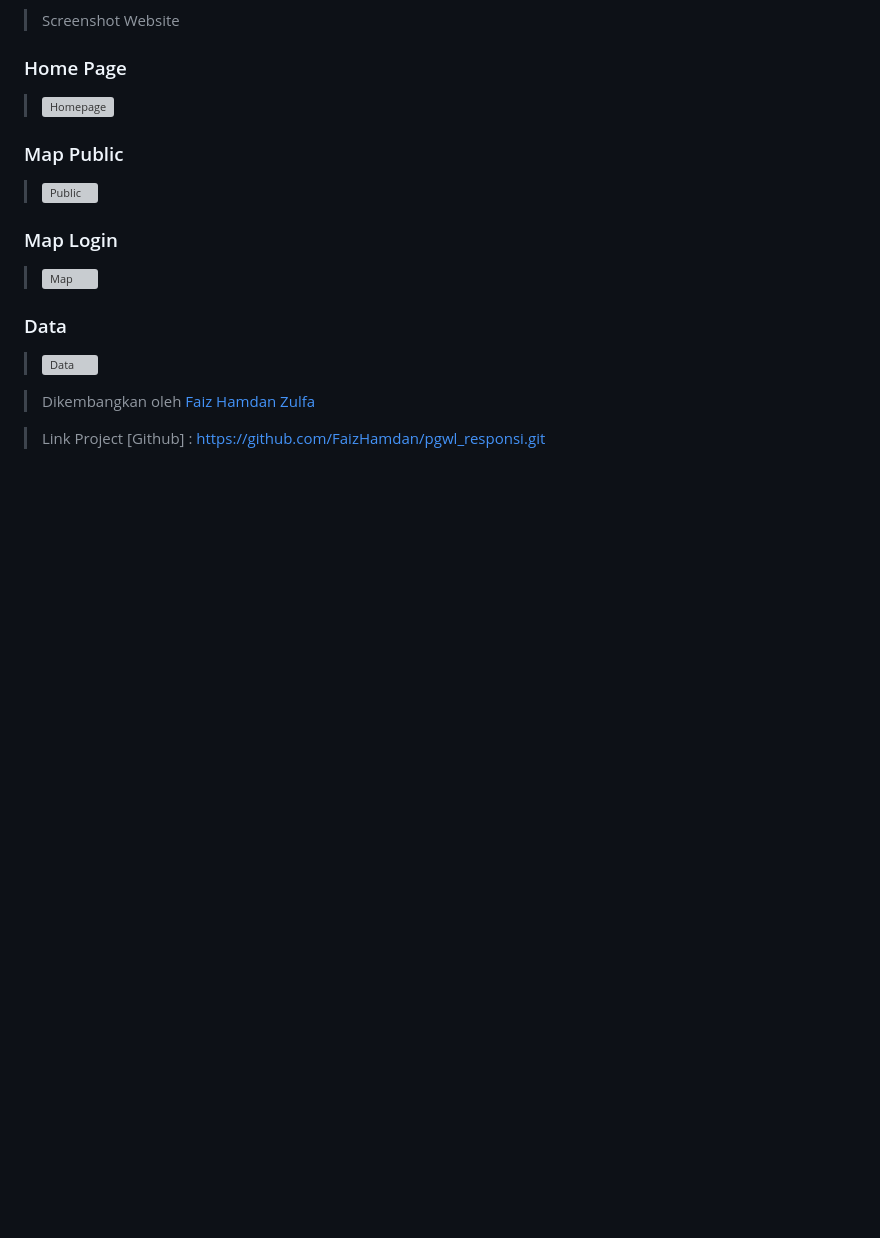
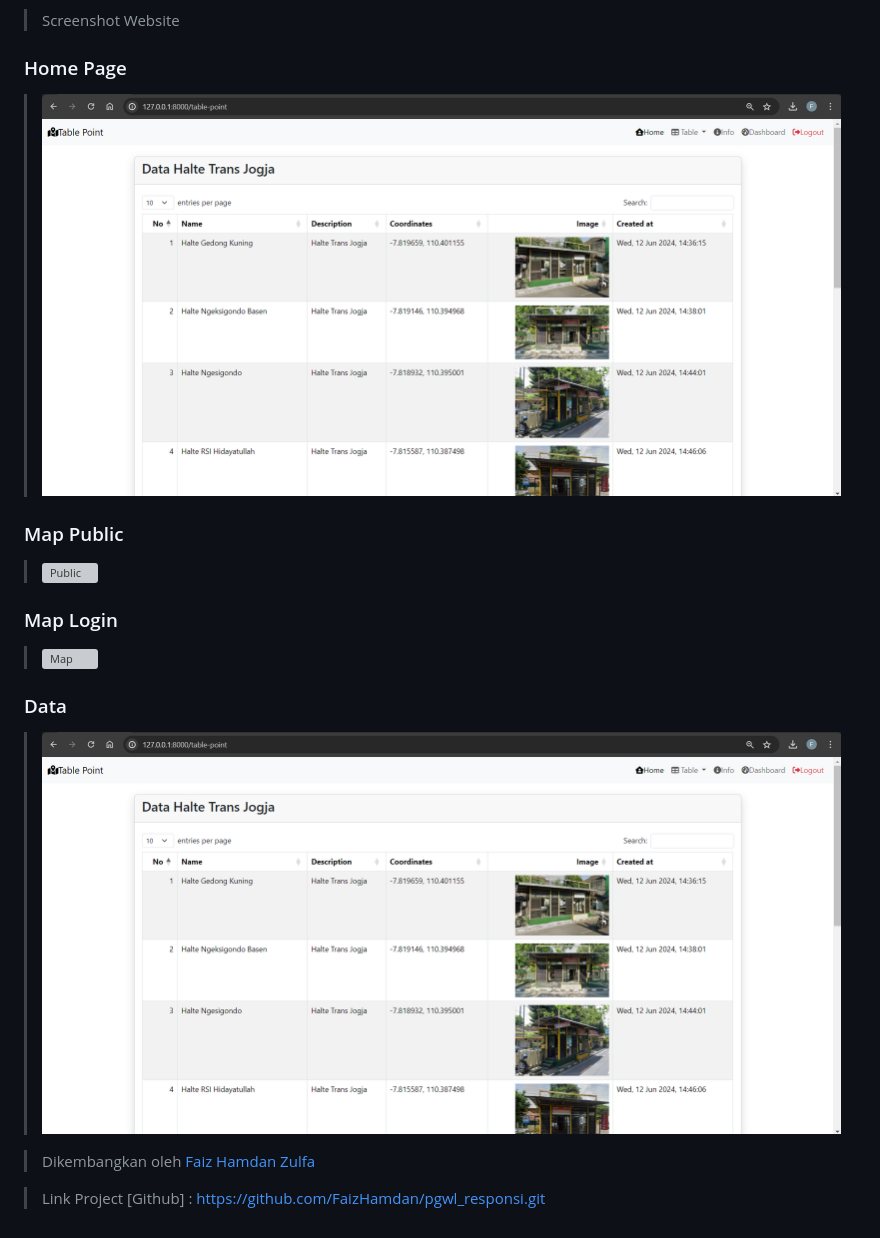
Before and after one commit to FaizHamdan/pgwl_responsi, a Markdown page: README.md, the part around the change printed below. Drawn GitHub-style; pictures changed too: Data.png (added); blank space fills up the shorter version; grey boxes are pictures that could not be loaded.

```diff
--- a/README.md
+++ b/README.md
@@ -19,5 +19,5 @@
 
 >Screenshot Website
 ### Home Page
->![Homepage](public\storage\images\Data.png)
+>![Homepage](Data.png)
 ### Map Public
@@ -27,5 +27,5 @@
 ### Data
->![Data](public\storage\images\Data.png)
+>![Data](Data.png)
 
 >Dikembangkan oleh [Faiz Hamdan Zulfa](https://github.com/FaizHamdan/pgwl_responsi.git)
 
```
Also changed, not shown: other parts of README.md (+2 -2 lines), 3 other files.
